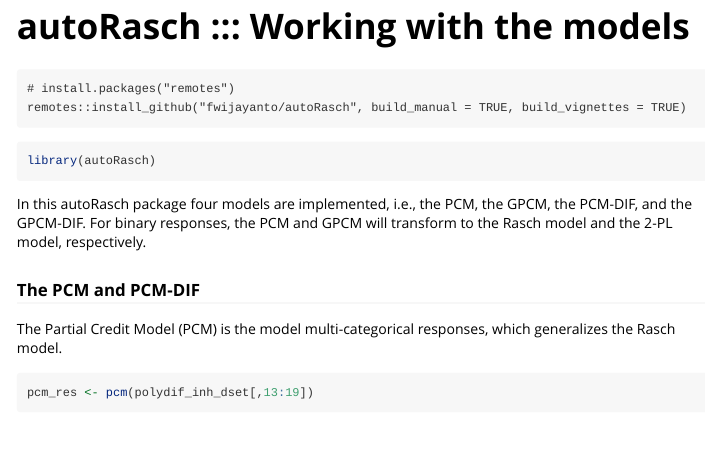
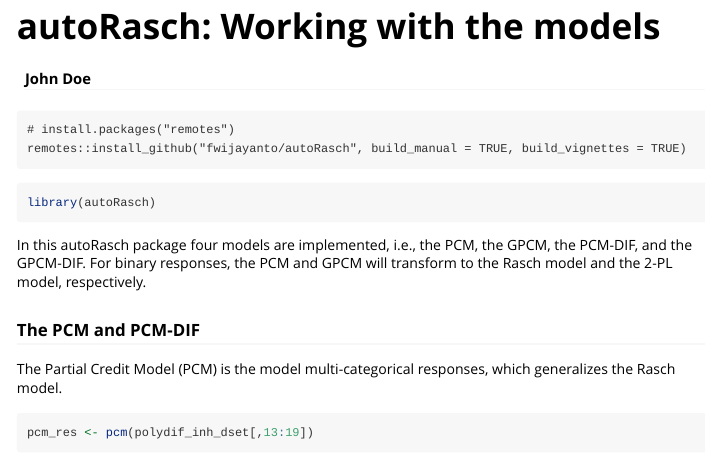
Before and after one commit to fwijayanto/autoRasch, an R Markdown document (vignettes/models.Rmd): the page in a window 1100 px wide, from its top. Rendered offline with R 4.5, knitr and Pandoc, with nearby package versions; code that draws random numbers runs with fixed seeds of ours; some code elsewhere in the file could not run offline.

Commit message:
minor fixes and changes to get rid of remaining warnings

```diff
--- a/R/compute_score.R
+++ b/R/compute_score.R
@@ -389,7 +389,7 @@ compute_scores_unparalleled <- function(X, incl_sets, type = c("ipoqll","ipoqlld
     # cat("\n length.init_iq : ",length(init_iq))
     # cat("\n length.init_oq : ",length(init_oq),"\n")
 
-    score_res <- autoRasch:::compute_score(dset, incl_set = incl_set, type = type, groups_map = groups_map,
+    score_res <- compute_score(dset, incl_set = incl_set, type = type, groups_map = groups_map,
                               init_par_iq = init_iq, init_par_oq = init_oq,
                               optim_control_iq = optim_control_iq, optim_control_oq = optim_control_oq,
                               setting_par_iq = setting_par_iq, setting_par_oq = setting_par_oq)
--- a/vignettes/models.Rmd
+++ b/vignettes/models.Rmd
@@ -1,5 +1,6 @@
 ---
-title: "autoRasch ::: Working with the models"
+title: "autoRasch: Working with the models"
+author: "John Doe"
 # output:
 #   html_vignette:
 #     keep_md: true
@@ -7,10 +8,10 @@ title: "autoRasch ::: Working with the models"
 # output:
 #   pdf_document:
 #     latex_engine: pdflatex
-output: html_document
+output: rmarkdown::html_vignette
 vignette: >
-  %\VignetteIndexEntry{autoRasch ::: Working with the models}
-  %\VignetteEngine{knitr::rmarkdown}
+  %\VignetteIndexEntry{autoRasch: Working with the models}
+  %\VignetteEngine{knitr::knitr}
   %\VignetteEncoding{UTF-8}
 ---
 
```
Also changed, not shown: R/autoRasch.R (+4 -0 lines), vignettes/search.Rmd (+4 -4 lines), 1 other file.
